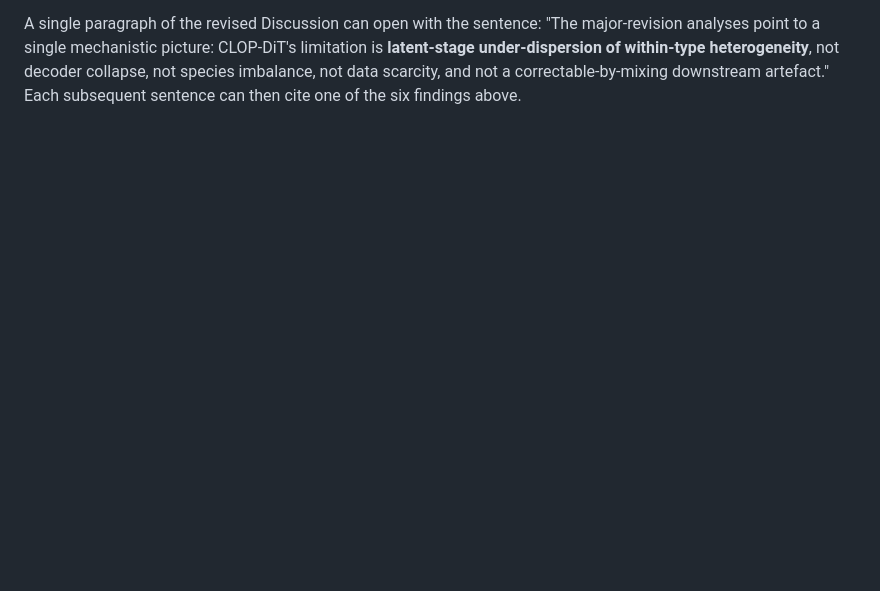
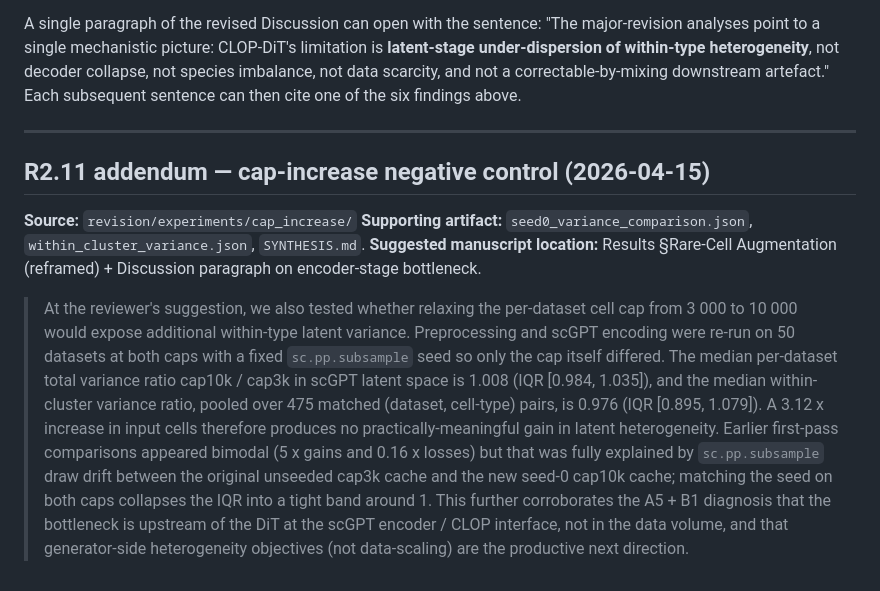
Before and after one commit to PeterPonyu/CLOP-DiT, a Markdown page: revision/REVIEWER_RESPONSE_SYNTHESIS.md, the part around the change. Drawn GitHub-style; blank space fills up the shorter version.

Commit message:
revision: append cap-increase section to REVISION_LOG and rebuttal synthesis

```diff
--- a/revision/REVIEWER_RESPONSE_SYNTHESIS.md
+++ b/revision/REVIEWER_RESPONSE_SYNTHESIS.md
@@ -251,3 +251,33 @@ under-dispersion of within-type heterogeneity**, not decoder
 collapse, not species imbalance, not data scarcity, and not a
 correctable-by-mixing downstream artefact." Each subsequent
 sentence can then cite one of the six findings above.
+
+---
+
+## R2.11 addendum — cap-increase negative control (2026-04-15)
+
+**Source:** `revision/experiments/cap_increase/`
+**Supporting artifact:** `seed0_variance_comparison.json`,
+`within_cluster_variance.json`, `SYNTHESIS.md`.
+**Suggested manuscript location:** Results §Rare-Cell Augmentation
+(reframed) + Discussion paragraph on encoder-stage bottleneck.
+
+> At the reviewer's suggestion, we also tested whether relaxing the
+> per-dataset cell cap from 3 000 to 10 000 would expose additional
+> within-type latent variance. Preprocessing and scGPT encoding were
+> re-run on 50 datasets at both caps with a fixed `sc.pp.subsample`
+> seed so only the cap itself differed. The median per-dataset total
+> variance ratio cap10k / cap3k in scGPT latent space is 1.008 (IQR
+> [0.984, 1.035]), and the median within-cluster variance ratio,
+> pooled over 475 matched (dataset, cell-type) pairs, is 0.976 (IQR
+> [0.895, 1.079]). A 3.12 x increase in input cells therefore
+> produces no practically-meaningful gain in latent heterogeneity.
+> Earlier first-pass comparisons appeared bimodal (5 x gains and
+> 0.16 x losses) but that was fully explained by `sc.pp.subsample`
+> draw drift between the original unseeded cap3k cache and the new
+> seed-0 cap10k cache; matching the seed on both caps collapses the
+> IQR into a tight band around 1. This further corroborates the
+> A5 + B1 diagnosis that the bottleneck is upstream of the DiT at
+> the scGPT encoder / CLOP interface, not in the data volume, and
+> that generator-side heterogeneity objectives (not data-scaling)
+> are the productive next direction.
```
Also changed, not shown: revision/REVISION_LOG.md (+79 -0 lines).
